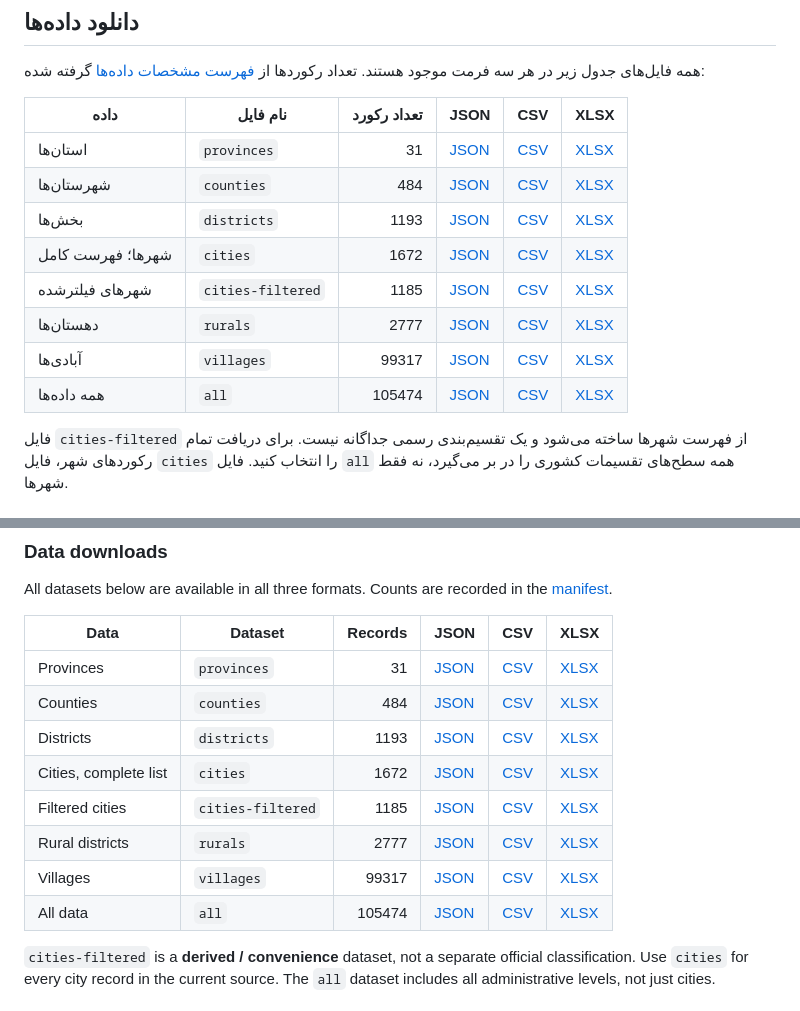
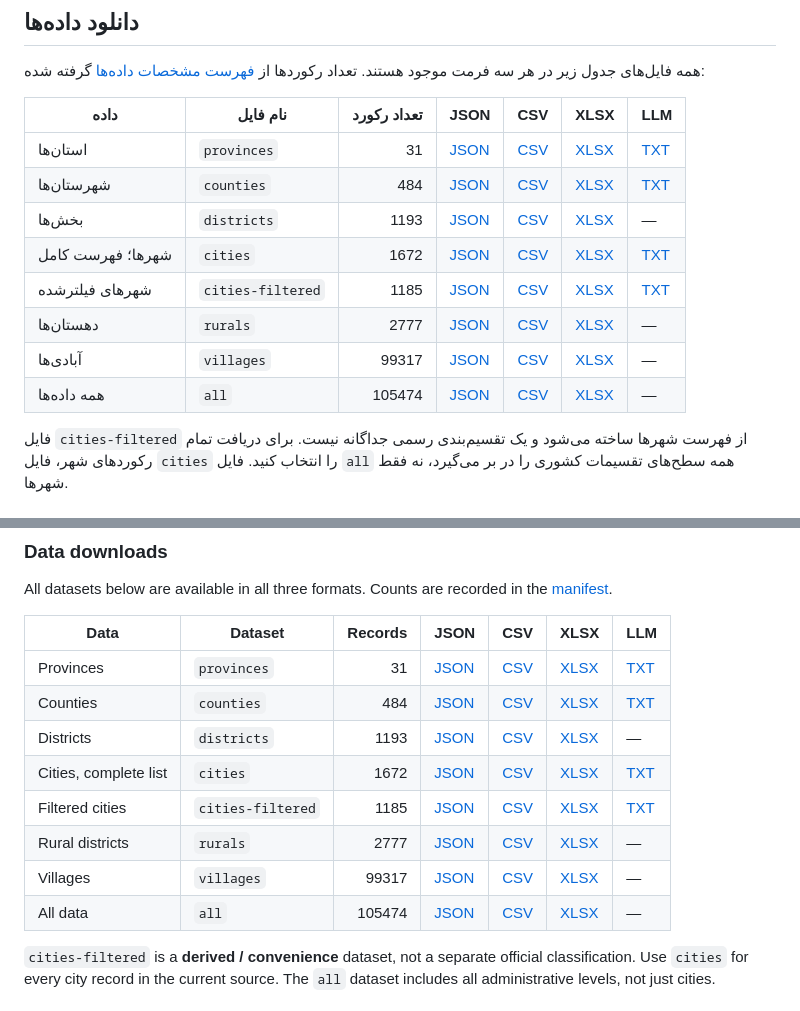
Before and after one commit to sajaddp/list-of-cities-in-Iran, a Markdown page: README.md, 2 parts joined by grey strips. GitHub-like rendering.

Commit message:
docs: add llm links to download tables

```diff
--- a/README.md
+++ b/README.md
@@ -42,16 +42,16 @@
 
 همه فایل‌های جدول زیر در هر سه فرمت موجود هستند. تعداد رکوردها از [فهرست مشخصات داده‌ها](dist/manifest.json) گرفته شده:
 
-| داده | نام فایل | تعداد رکورد | JSON | CSV | XLSX |
-| --- | --- | ---: | --- | --- | --- |
-| استان‌ها | `provinces` | 31 | [JSON](dist/json/provinces.json) | [CSV](dist/csv/provinces.csv) | [XLSX](dist/xlsx/provinces.xlsx) |
-| شهرستان‌ها | `counties` | 484 | [JSON](dist/json/counties.json) | [CSV](dist/csv/counties.csv) | [XLSX](dist/xlsx/counties.xlsx) |
-| بخش‌ها | `districts` | 1193 | [JSON](dist/json/districts.json) | [CSV](dist/csv/districts.csv) | [XLSX](dist/xlsx/districts.xlsx) |
-| شهرها؛ فهرست کامل | `cities` | 1672 | [JSON](dist/json/cities.json) | [CSV](dist/csv/cities.csv) | [XLSX](dist/xlsx/cities.xlsx) |
-| شهرهای فیلترشده | `cities-filtered` | 1185 | [JSON](dist/json/cities-filtered.json) | [CSV](dist/csv/cities-filtered.csv) | [XLSX](dist/xlsx/cities-filtered.xlsx) |
-| دهستان‌ها | `rurals` | 2777 | [JSON](dist/json/rurals.json) | [CSV](dist/csv/rurals.csv) | [XLSX](dist/xlsx/rurals.xlsx) |
-| آبادی‌ها | `villages` | 99317 | [JSON](dist/json/villages.json) | [CSV](dist/csv/villages.csv) | [XLSX](dist/xlsx/villages.xlsx) |
-| همه داده‌ها | `all` | 105474 | [JSON](dist/json/all.json) | [CSV](dist/csv/all.csv) | [XLSX](dist/xlsx/all.xlsx) |
+| داده | نام فایل | تعداد رکورد | JSON | CSV | XLSX | LLM |
+| --- | --- | ---: | --- | --- | --- | --- |
+| استان‌ها | `provinces` | 31 | [JSON](dist/json/provinces.json) | [CSV](dist/csv/provinces.csv) | [XLSX](dist/xlsx/provinces.xlsx) | [TXT](dist/llm/provinces.txt) |
+| شهرستان‌ها | `counties` | 484 | [JSON](dist/json/counties.json) | [CSV](dist/csv/counties.csv) | [XLSX](dist/xlsx/counties.xlsx) | [TXT](dist/llm/counties.txt) |
+| بخش‌ها | `districts` | 1193 | [JSON](dist/json/districts.json) | [CSV](dist/csv/districts.csv) | [XLSX](dist/xlsx/districts.xlsx) | — |
+| شهرها؛ فهرست کامل | `cities` | 1672 | [JSON](dist/json/cities.json) | [CSV](dist/csv/cities.csv) | [XLSX](dist/xlsx/cities.xlsx) | [TXT](dist/llm/cities.txt) |
+| شهرهای فیلترشده | `cities-filtered` | 1185 | [JSON](dist/json/cities-filtered.json) | [CSV](dist/csv/cities-filtered.csv) | [XLSX](dist/xlsx/cities-filtered.xlsx) | [TXT](dist/llm/cities-filtered.txt) |
+| دهستان‌ها | `rurals` | 2777 | [JSON](dist/json/rurals.json) | [CSV](dist/csv/rurals.csv) | [XLSX](dist/xlsx/rurals.xlsx) | — |
+| آبادی‌ها | `villages` | 99317 | [JSON](dist/json/villages.json) | [CSV](dist/csv/villages.csv) | [XLSX](dist/xlsx/villages.xlsx) | — |
+| همه داده‌ها | `all` | 105474 | [JSON](dist/json/all.json) | [CSV](dist/csv/all.csv) | [XLSX](dist/xlsx/all.xlsx) | — |
 
 فایل `cities-filtered` از فهرست شهرها ساخته می‌شود و یک تقسیم‌بندی رسمی جداگانه نیست. برای دریافت تمام رکوردهای شهر، فایل `cities` را انتخاب کنید. فایل `all` همه سطح‌های تقسیمات کشوری را در بر می‌گیرد، نه فقط شهرها.
 
@@ -286,16 +286,16 @@ Confirm the administrative level and check the corresponding file: `cities` for
 
 All datasets below are available in all three formats. Counts are recorded in the [manifest](dist/manifest.json).
 
-| Data | Dataset | Records | JSON | CSV | XLSX |
-| --- | --- | ---: | --- | --- | --- |
-| Provinces | `provinces` | 31 | [JSON](dist/json/provinces.json) | [CSV](dist/csv/provinces.csv) | [XLSX](dist/xlsx/provinces.xlsx) |
-| Counties | `counties` | 484 | [JSON](dist/json/counties.json) | [CSV](dist/csv/counties.csv) | [XLSX](dist/xlsx/counties.xlsx) |
-| Districts | `districts` | 1193 | [JSON](dist/json/districts.json) | [CSV](dist/csv/districts.csv) | [XLSX](dist/xlsx/districts.xlsx) |
-| Cities, complete list | `cities` | 1672 | [JSON](dist/json/cities.json) | [CSV](dist/csv/cities.csv) | [XLSX](dist/xlsx/cities.xlsx) |
-| Filtered cities | `cities-filtered` | 1185 | [JSON](dist/json/cities-filtered.json) | [CSV](dist/csv/cities-filtered.csv) | [XLSX](dist/xlsx/cities-filtered.xlsx) |
-| Rural districts | `rurals` | 2777 | [JSON](dist/json/rurals.json) | [CSV](dist/csv/rurals.csv) | [XLSX](dist/xlsx/rurals.xlsx) |
-| Villages | `villages` | 99317 | [JSON](dist/json/villages.json) | [CSV](dist/csv/villages.csv) | [XLSX](dist/xlsx/villages.xlsx) |
-| All data | `all` | 105474 | [JSON](dist/json/all.json) | [CSV](dist/csv/all.csv) | [XLSX](dist/xlsx/all.xlsx) |
+| Data | Dataset | Records | JSON | CSV | XLSX | LLM |
+| --- | --- | ---: | --- | --- | --- | --- |
+| Provinces | `provinces` | 31 | [JSON](dist/json/provinces.json) | [CSV](dist/csv/provinces.csv) | [XLSX](dist/xlsx/provinces.xlsx) | [TXT](dist/llm/provinces.txt) |
+| Counties | `counties` | 484 | [JSON](dist/json/counties.json) | [CSV](dist/csv/counties.csv) | [XLSX](dist/xlsx/counties.xlsx) | [TXT](dist/llm/counties.txt) |
+| Districts | `districts` | 1193 | [JSON](dist/json/districts.json) | [CSV](dist/csv/districts.csv) | [XLSX](dist/xlsx/districts.xlsx) | — |
+| Cities, complete list | `cities` | 1672 | [JSON](dist/json/cities.json) | [CSV](dist/csv/cities.csv) | [XLSX](dist/xlsx/cities.xlsx) | [TXT](dist/llm/cities.txt) |
+| Filtered cities | `cities-filtered` | 1185 | [JSON](dist/json/cities-filtered.json) | [CSV](dist/csv/cities-filtered.csv) | [XLSX](dist/xlsx/cities-filtered.xlsx) | [TXT](dist/llm/cities-filtered.txt) |
+| Rural districts | `rurals` | 2777 | [JSON](dist/json/rurals.json) | [CSV](dist/csv/rurals.csv) | [XLSX](dist/xlsx/rurals.xlsx) | — |
+| Villages | `villages` | 99317 | [JSON](dist/json/villages.json) | [CSV](dist/csv/villages.csv) | [XLSX](dist/xlsx/villages.xlsx) | — |
+| All data | `all` | 105474 | [JSON](dist/json/all.json) | [CSV](dist/csv/all.csv) | [XLSX](dist/xlsx/all.xlsx) | — |
 
 `cities-filtered` is a **derived / convenience** dataset, not a separate official classification. Use `cities` for every city record in the current source. The `all` dataset includes all administrative levels, not just cities.
 
```
